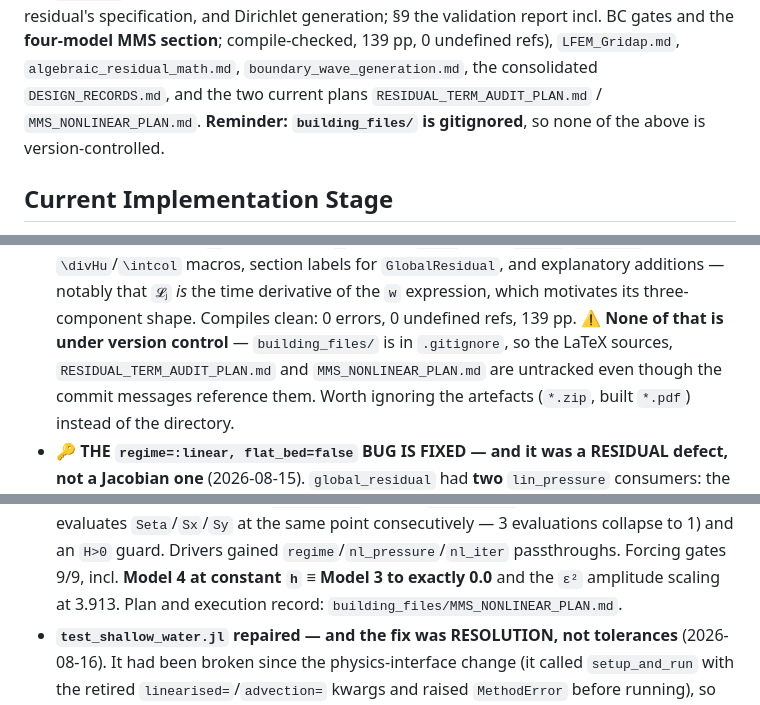
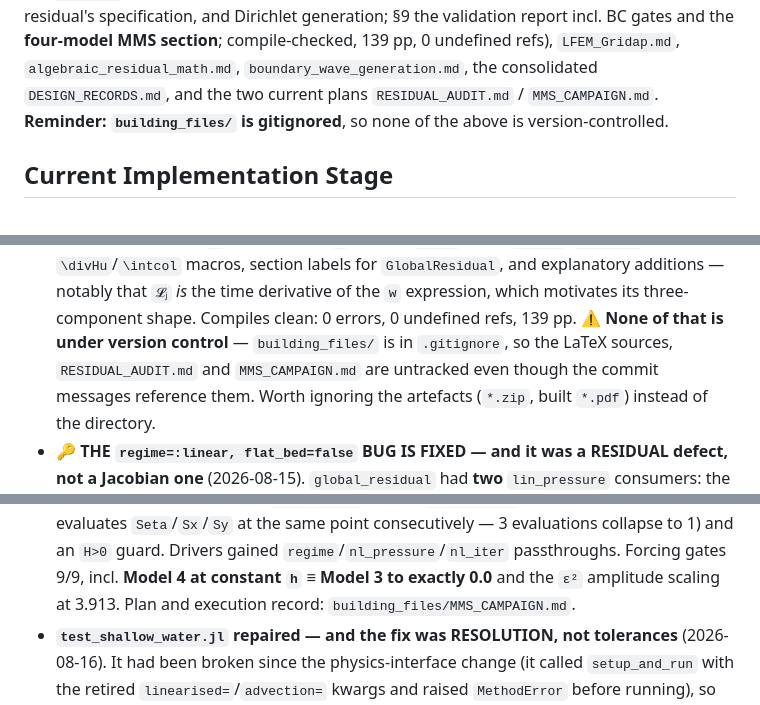
Before and after one commit to Elmanyer/GridapLFEM.jl, a Markdown page: CLAUDE.md, 3 parts joined by grey strips. Drawn GitHub-style.

```diff
--- a/CLAUDE.md
+++ b/CLAUDE.md
@@ -158,7 +161,7 @@ Rayleigh exceedance), validated against solver output.
 specification, and Dirichlet generation; §9 the validation report incl. BC gates and the **four-model
 MMS section**; compile-checked, 139 pp, 0 undefined refs), `LFEM_Gridap.md`,
 `algebraic_residual_math.md`, `boundary_wave_generation.md`, the consolidated `DESIGN_RECORDS.md`, and
-the two current plans `RESIDUAL_TERM_AUDIT_PLAN.md` / `MMS_NONLINEAR_PLAN.md`.
+the two current plans `RESIDUAL_AUDIT.md` / `MMS_CAMPAIGN.md`.
 **Reminder: `building_files/` is gitignored**, so none of the above is version-controlled.
 
 ## Current Implementation Stage
@@ -347,7 +350,7 @@ clearest demonstration in the repo of why the analytic MMS exists.
   that `𝓛ⱼ` *is* the time derivative of the `w` expression, which motivates its three-component shape.
   Compiles clean: 0 errors, 0 undefined refs, 139 pp.
   **⚠ None of that is under version control** — `building_files/` is in `.gitignore`, so the LaTeX
-  sources, `RESIDUAL_TERM_AUDIT_PLAN.md` and `MMS_NONLINEAR_PLAN.md` are untracked even though the
+  sources, `RESIDUAL_AUDIT.md` and `MMS_CAMPAIGN.md` are untracked even though the
   commit messages reference them. Worth ignoring the artefacts (`*.zip`, built `*.pdf`) instead of the
   directory.
 - **🔑 THE `regime=:linear, flat_bed=false` BUG IS FIXED — and it was a RESIDUAL defect, not a
@@ -431,7 +434,7 @@ clearest demonstration in the repo of why the analytic MMS exists.
   point consecutively — 3 evaluations collapse to 1) and an `H>0` guard. Drivers gained
   `regime`/`nl_pressure`/`nl_iter` passthroughs. Forcing gates 9/9, incl. **Model 4 at constant `h`
   ≡ Model 3 to exactly 0.0** and the `ε²` amplitude scaling at 3.913. Plan and execution record:
-  `building_files/MMS_NONLINEAR_PLAN.md`.
+  `building_files/MMS_CAMPAIGN.md`.
 - **`test_shallow_water.jl` repaired — and the fix was RESOLUTION, not tolerances** (2026-08-16). It
   had been broken since the physics-interface change (it called `setup_and_run` with the retired
   `linearised=`/`advection=` kwargs and raised `MethodError` before running), so its documented
```
Also changed, not shown: other parts of CLAUDE.md (+38 -35 lines), README.md (+3 -3 lines).
